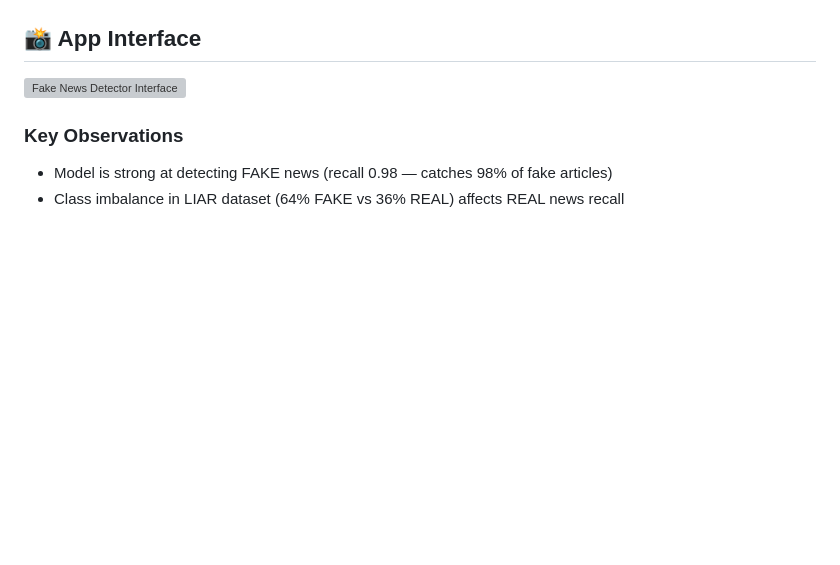
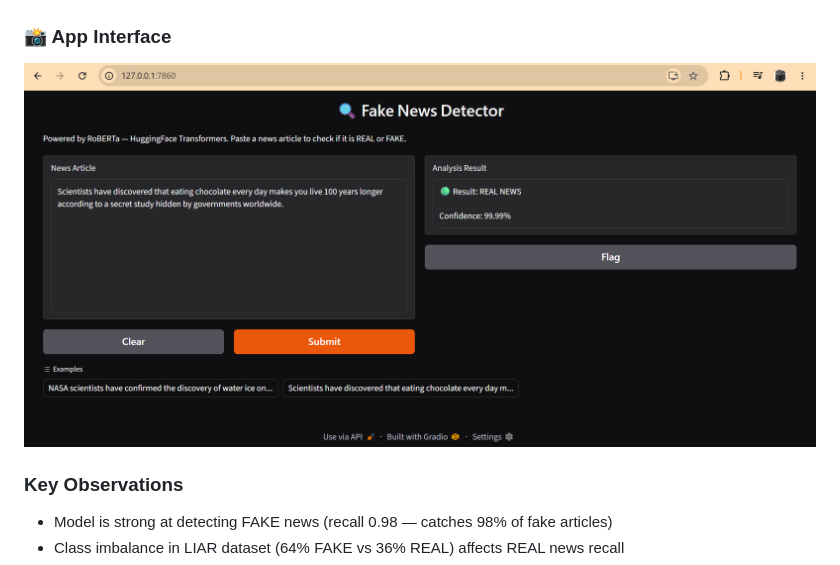
Before and after one commit to MettuSurendraReddy/fake-news-detector, a Markdown page: README.md, the part around the change. Rendered like a GitHub page; blank space fills up the shorter version; grey boxes are pictures that could not be loaded.

Commit message:
Update screenshot path in README to match renamed file

```diff
--- a/README.md
+++ b/README.md
@@ -95,8 +95,8 @@ The fine-tuned RoBERTa model was evaluated on 200 samples from the LIAR test set
 
 ### Confusion Matrix
 ![Confusion Matrix](static/confusion_matrix.png)
-## 📸 App Interface
-![Fake News Detector Interface](static/Screenshot%20-%20final%20interface.png)
+### 📸 App Interface
+![Fake News Detector Interface](static/screenshot.png)
 
 ### Key Observations
 - Model is strong at detecting FAKE news (recall 0.98 — catches 98% of fake articles)
```
